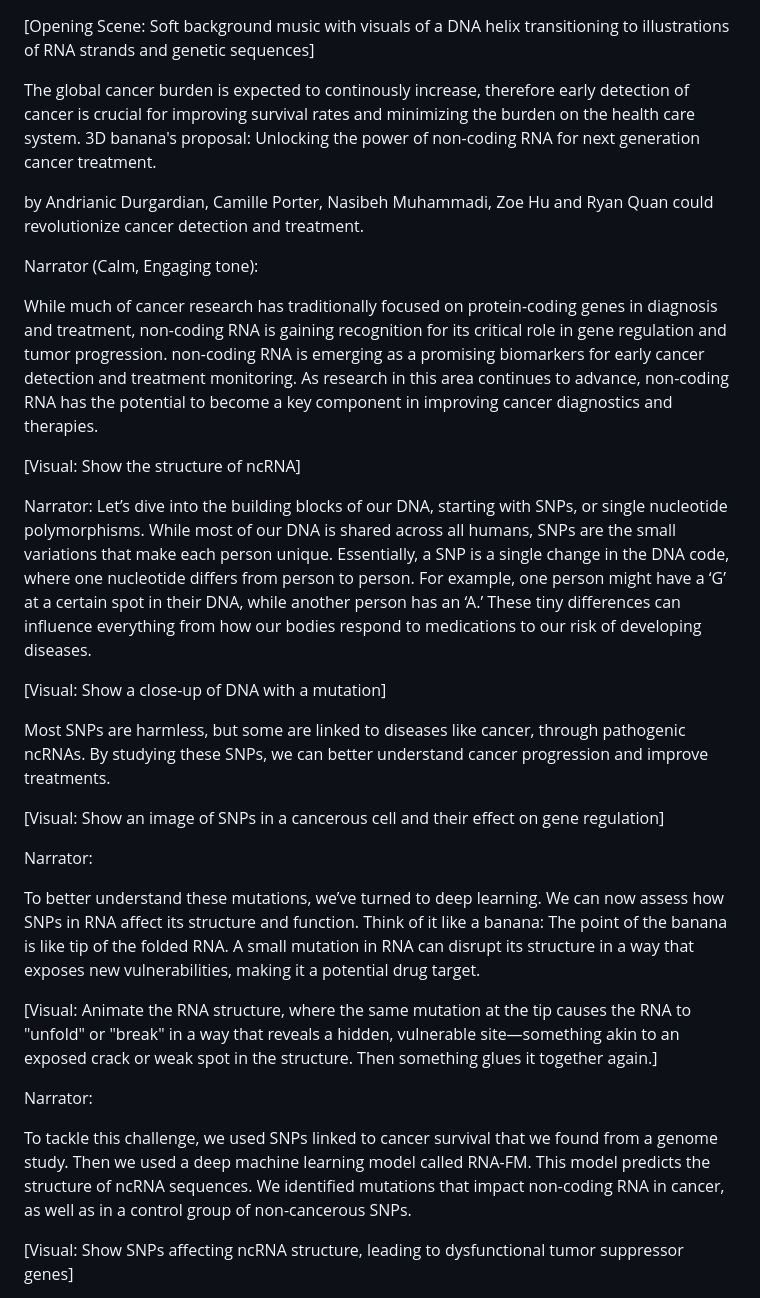
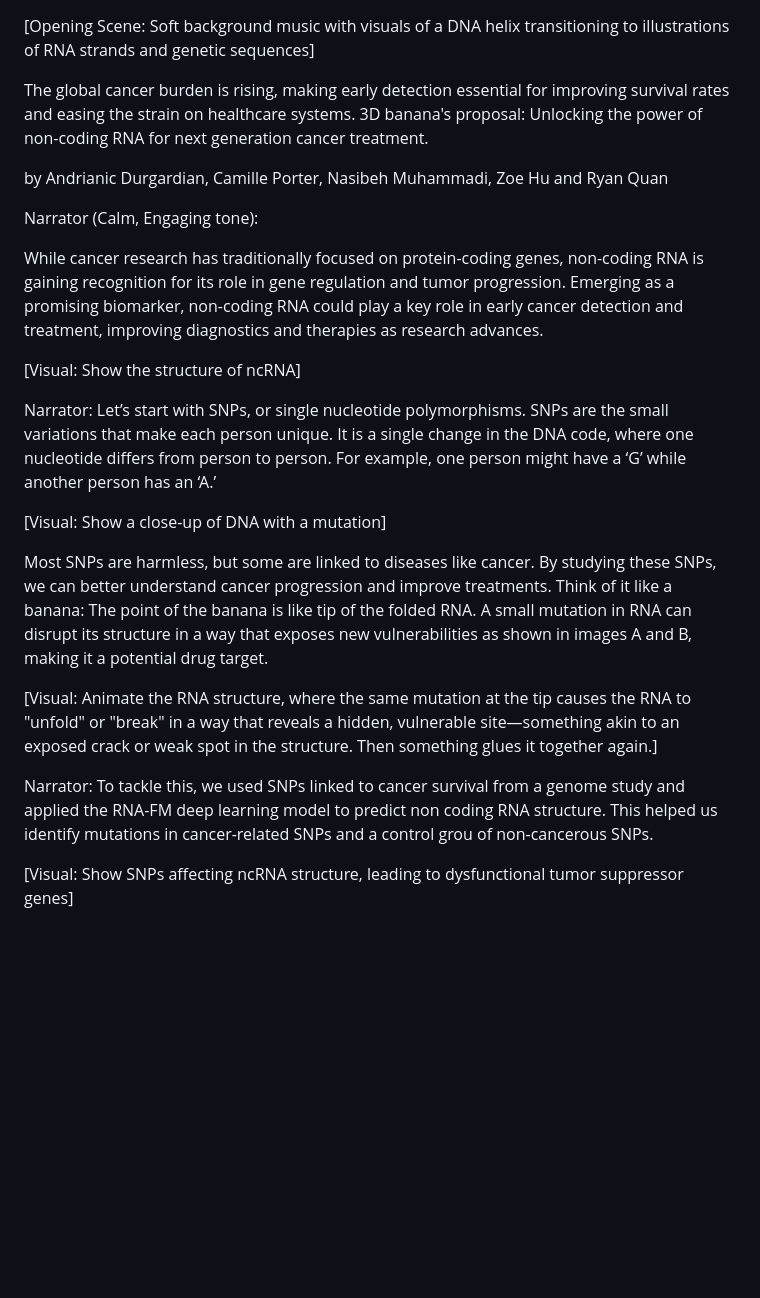
Before and after one commit to finli/RNA_mutations, a Markdown page: Movie script.md, the part around the change. Drawn GitHub-style; blank space fills up the shorter version.

```diff
--- a/Movie script.md
+++ b/Movie script.md
@@ -1,34 +1,26 @@
 [Opening Scene: Soft background music with visuals of a DNA helix transitioning to illustrations of RNA strands and genetic sequences]
 
-The global cancer burden is expected to continously increase, therefore early detection of cancer is crucial for improving survival rates and minimizing the burden on the health care system. 3D banana's proposal: Unlocking the power of non-coding RNA for next generation cancer treatment.
+The global cancer burden is rising, making early detection essential for improving survival rates and easing the strain on healthcare systems. 3D banana's proposal: Unlocking the power of non-coding RNA for next generation cancer treatment.
 
 by  Andrianic Durgardian, Camille Porter, Nasibeh Muhammadi, Zoe Hu and Ryan Quan
-could revolutionize cancer detection and treatment.
 
 Narrator (Calm, Engaging tone):
 
-While much of cancer research has traditionally focused on protein-coding genes in diagnosis and treatment, non-coding RNA is gaining recognition for its critical role in gene regulation and tumor progression. non-coding RNA is emerging as a promising biomarkers for early cancer detection and treatment monitoring. As research in this area continues to advance, non-coding RNA has the potential to become a key component in improving cancer diagnostics and therapies.
+While cancer research has traditionally focused on protein-coding genes, non-coding RNA is gaining recognition for its role in gene regulation and tumor progression. Emerging as a promising biomarker, non-coding RNA could play a key role in early cancer detection and treatment, improving diagnostics and therapies as research advances.
 
 [Visual: Show the structure of ncRNA]
 
 Narrator:
-Let’s dive into the building blocks of our DNA, starting with SNPs, or single nucleotide polymorphisms. While most of our DNA is shared across all humans, SNPs are the small variations that make each person unique. Essentially, a SNP is a single change in the DNA code, where one nucleotide differs from person to person. For example, one person might have a ‘G’ at a certain spot in their DNA, while another person has an ‘A.’ These tiny differences can influence everything from how our bodies respond to medications to our risk of developing diseases.
+Let’s start with SNPs, or single nucleotide polymorphisms. SNPs are the small variations that make each person unique. It is a single change in the DNA code, where one nucleotide differs from person to person. For example, one person might have a ‘G’ while another person has an ‘A.’
 
 [Visual: Show a close-up of DNA with a mutation]
 
-Most SNPs are harmless, but some are linked to diseases like cancer, through pathogenic ncRNAs. By studying these SNPs, we can better understand cancer progression and improve treatments.
-
-[Visual: Show an image of SNPs in a cancerous cell and their effect on gene regulation]
-
-Narrator:
-
-To better understand these mutations, we’ve turned to deep learning. We can now assess how SNPs in RNA affect its structure and function. Think of it like a banana: The point of the banana is like tip of the folded RNA.  A small mutation in RNA can disrupt its structure in a way that exposes new vulnerabilities, making it a potential drug target.
+Most SNPs are harmless, but some are linked to diseases like cancer. By studying these SNPs, we can better understand cancer progression and improve treatments. Think of it like a banana: The point of the banana is like tip of the folded RNA.  A small mutation in RNA can disrupt its structure in a way that exposes new vulnerabilities as shown in images A and B, making it a potential drug target.
 
 [Visual: Animate the RNA structure, where the same mutation at the tip causes the RNA to "unfold" or "break" in a way that reveals a hidden, vulnerable site—something akin to an exposed crack or weak spot in the structure. Then something glues it together again.]
 
 Narrator:
-
-To tackle this challenge, we used SNPs linked to cancer survival that we found from a genome study. Then we used a deep machine learning model called RNA-FM. This model predicts the structure of ncRNA sequences.  We identified mutations that impact non-coding RNA in cancer, as well as in a control group of non-cancerous SNPs.
+To tackle this, we used SNPs linked to cancer survival from a genome study and applied the RNA-FM deep learning model to predict non coding RNA structure. This helped us identify mutations in cancer-related SNPs and a control grou of non-cancerous SNPs.
 
 [Visual: Show SNPs affecting ncRNA structure, leading to dysfunctional tumor suppressor genes]
 
```
